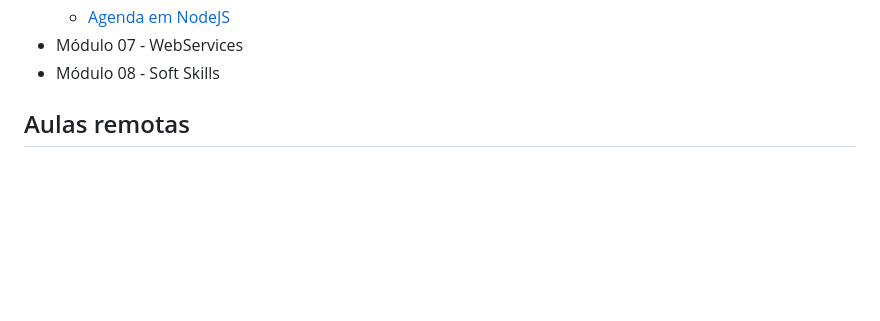
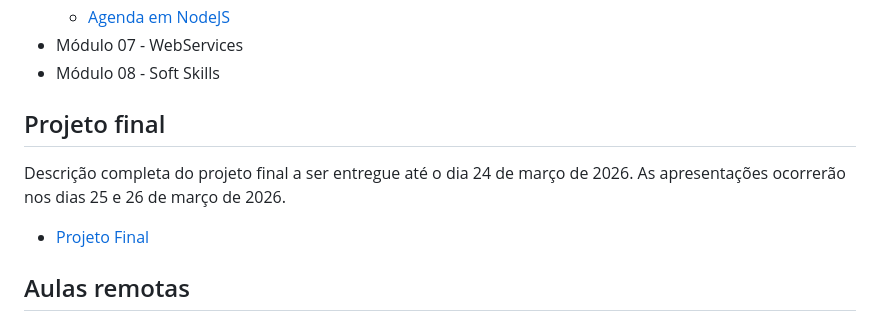
Before and after one commit to diegosouzajs/cursoBackendJS, a Markdown page: README.md, the part around the change. Rendered like a GitHub page; blank space fills up the shorter version.

```diff
--- a/README.md
+++ b/README.md
@@ -19,6 +19,12 @@
     - [Agenda em NodeJS](https://github.com/srdiegorodrigues/agenda)
 * Módulo 07 - WebServices
 * Módulo 08 - Soft Skills
+
+## Projeto final
+
+Descrição completa do projeto final a ser entregue até o dia 24 de março de 2026. As apresentações ocorrerão nos dias 25 e 26 de março de 2026.
+
+- [Projeto Final](mod06NodeExpress\ProjetoFinal.pdf)
 
 ## Aulas remotas
 - [To-do list](https://academicoifmg-my.sharepoint.com/:v:/g/personal/diego_souza_academico_ifmg_edu_br/ERahAxMn1QVNier0_fFc4JgBvBxpdZu3B1jKzthTqyk3Lw?nav=eyJyZWZlcnJhbEluZm8iOnsicmVmZXJyYWxBcHAiOiJTdHJlYW1XZWJBcHAiLCJyZWZlcnJhbFZpZXciOiJTaGFyZURpYWxvZy1MaW5rIiwicmVmZXJyYWxBcHBQbGF0Zm9ybSI6IldlYiIsInJlZmVycmFsTW9kZSI6InZpZXcifX0%3D&e=mRiXW3)
```
